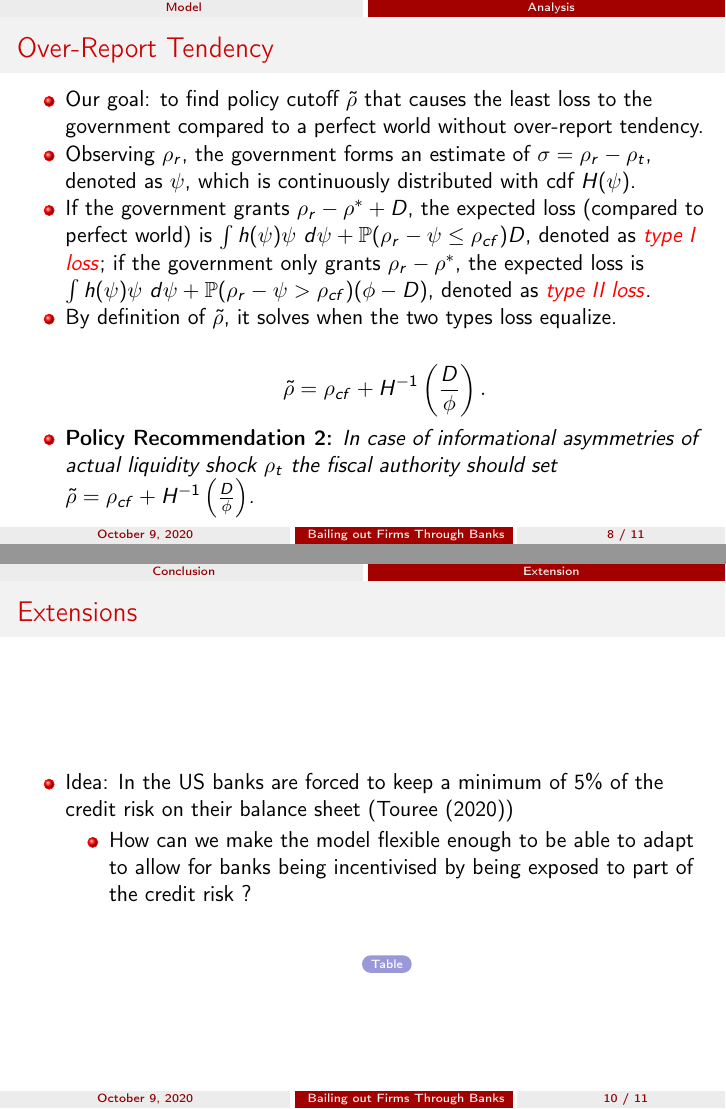
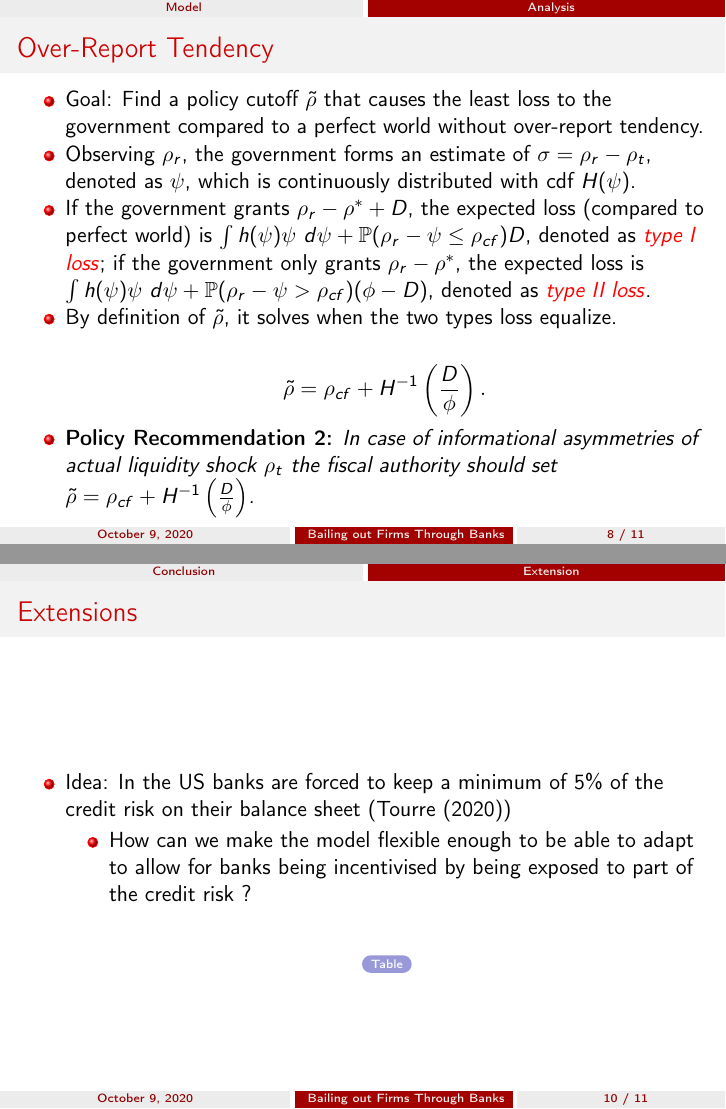
Before and after one commit to waibelma/TCF_presentation, LaTeX slides (presentation_bailing_out_firms_through_banks.tex): pages 19 and 24 of 32, joined at a grey line. Compiled offline with pdfLaTeX.

Commit message:
Minor changes.

```diff
--- a/presentation_bailing_out_firms_through_banks.tex
+++ b/presentation_bailing_out_firms_through_banks.tex
@@ -293,7 +293,7 @@ D=\rho ^*-p_H(R-\frac{B}{\Delta p})
 \begin{frame}
 \frametitle{Over-Report Tendency}
 \begin{itemize}[label={\MyBall}]
-\item Our goal: to find policy cutoff $\tilde{\rho}$ that causes the least loss to the government compared to a perfect world without over-report tendency.
+\item Goal: Find a policy cutoff $\tilde{\rho}$ that causes the least loss to the government compared to a perfect world without over-report tendency.
 
 \item Observing $\rho_r$, the government forms an estimate of $\sigma=\rho_r-\rho_t$, denoted as $\psi$, which is continuously distributed with cdf $H(\psi)$.
 \item If the government grants $\rho_r-\rho^*+D$, the expected loss (compared to perfect world) is $\int h(\psi)\psi \,\,d\psi+\mathbb{P}(\rho_r-\psi \leq \rho_{cf})D$, denoted as \textcolor{red}{\textit{type I loss}}; if the government only grants $\rho_r-\rho^*$, the expected loss is $\int h(\psi)\psi \,\,d\psi+\mathbb{P}(\rho_r-\psi > \rho_{cf})(\phi-D)$, denoted as \textcolor{red}{\textit{type II loss}}.
@@ -329,7 +329,7 @@ Model of government bailout of firms through financial intermediaries
 
 \begin{itemize}[label={\MyBall}]
 
-	\item Idea: In the US banks are forced to keep a minimum of 5\% of the credit risk on their balance sheet (Touree (2020))
+	\item Idea: In the US banks are forced to keep a minimum of 5\% of the credit risk on their balance sheet (Tourre (2020))
 		\pause
 		\begin{itemize}[label={\MyBall}]
 			\item How can we make the model flexible enough to be able to adapt to allow for banks being incentivised by being exposed to part of the credit risk ?
```
Also changed, not shown: presentation_bailing_out_firms_through_banks.tex (2 more changed lines).
